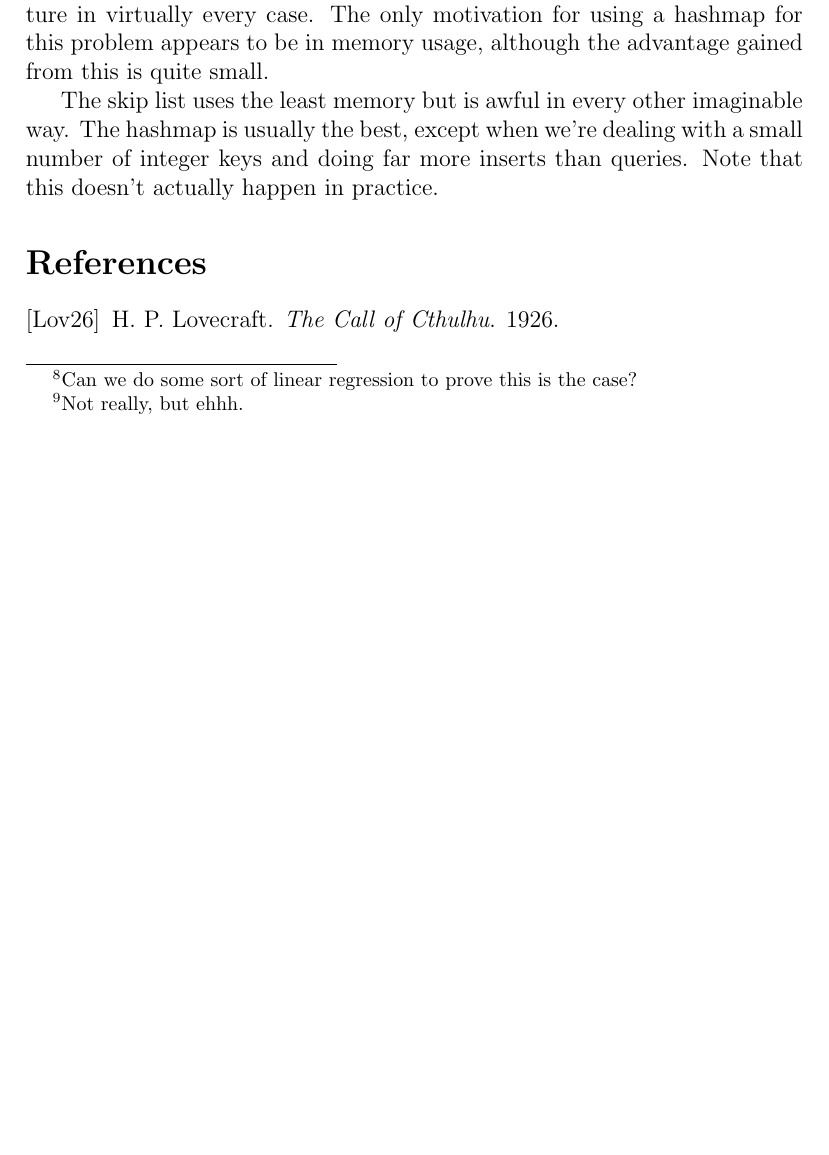
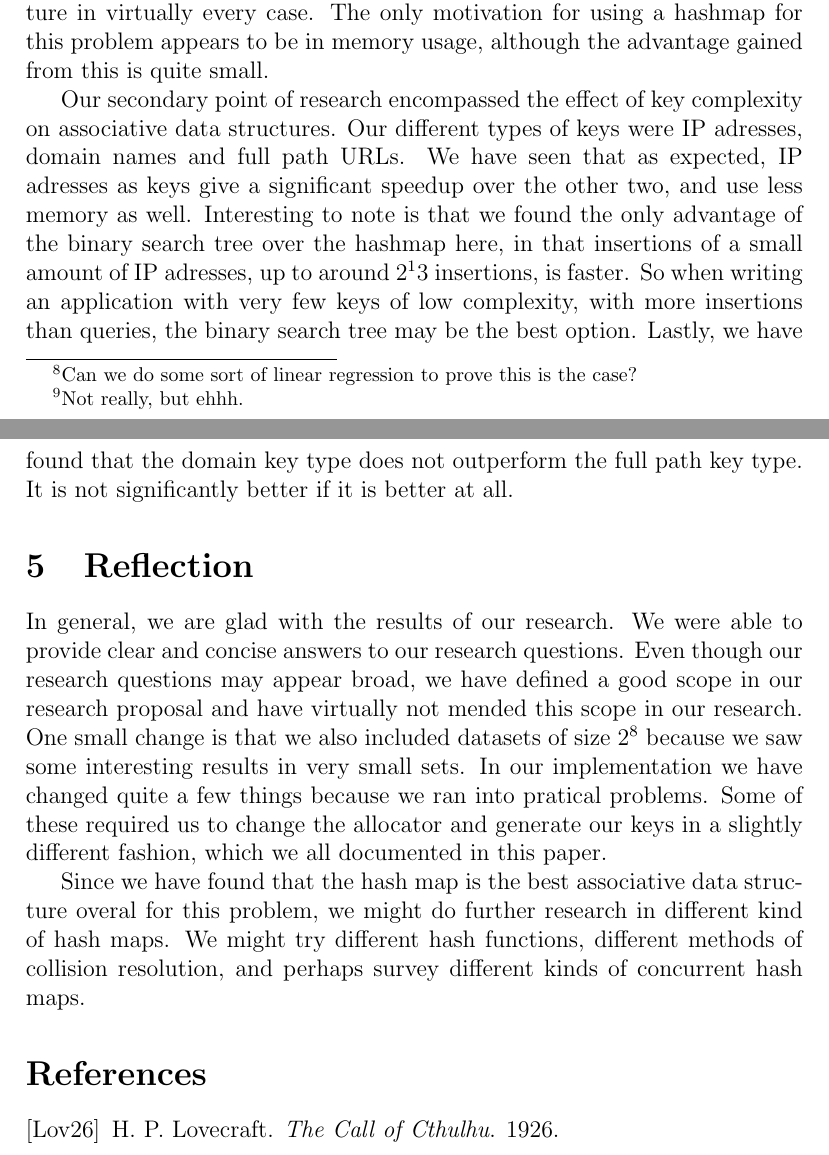
Before and after one commit to jesyspa/B3OMI-group-project-datastructures-2014, a LaTeX paper (paper/paper.tex): part of page 4 of 4 before the commit and two parts of pages 4 and 5 of 5 after it, the two joined at a grey line, cut so that both start at the same text, the shorter picture padded with empty space. Compiled offline with pdfLaTeX.

Commit message:
Wrote the conclusion and reflection

```diff
--- a/paper/paper.tex
+++ b/paper/paper.tex
@@ -139,11 +139,29 @@
     virtually every case. The only motivation for using a hashmap for this problem appears to be in memory usage,
     although the advantage gained from this is quite small.
 
+    Our secondary point of research encompassed the effect of key complexity on associative data structures.
+    Our different types of keys were IP adresses, domain names and full path URLs. We have seen that as expected,
+    IP adresses as keys give a significant speedup over the other two, and use less memory as well. Interesting to
+    note is that we found the only advantage of the binary search tree over the hashmap here, in that insertions of
+    a small amount of IP adresses, up to around $2^13$ insertions, is faster. So when writing an application with very
+    few keys of low complexity, with more insertions than queries, the binary search tree may be the best option. Lastly,
+    we have found that the domain key type does not outperform the full path key type. It is not significantly better
+    if it is better at all.
+    %The skip list uses the least memory but is awful in every other imaginable way.  The hashmap is
+    %usually the best, except when we're dealing with a small number of integer keys and doing far more
+    %inserts than queries.  Note that this doesn't actually happen in practice.
 
+    \section{Reflection}
+    In general, we are glad with the results of our research. We were able to provide clear and concise answers to our
+    research questions. Even though our research questions may appear broad, we have defined a good scope in our research
+    proposal and have virtually not mended this scope in our research. One small change is that we also included datasets of
+    size $2^8$ because we saw some interesting results in very small sets. In our implementation we have changed quite a few
+    things because we ran into pratical problems. Some of these required us to change the allocator and generate our keys
+    in a slightly different fashion, which we all documented in this paper.
 
-    The skip list uses the least memory but is awful in every other imaginable way.  The hashmap is
-    usually the best, except when we're dealing with a small number of integer keys and doing far more
-    inserts than queries.  Note that this doesn't actually happen in practice.
+    Since we have found that the hash map is the best associative data structure overal for this problem, we might do further
+    research in different kind of hash maps. We might try different hash functions, different methods of collision resolution,
+    and perhaps survey different kinds of concurrent hash maps.
 
     \bibliographystyle{alpha}
 
```
